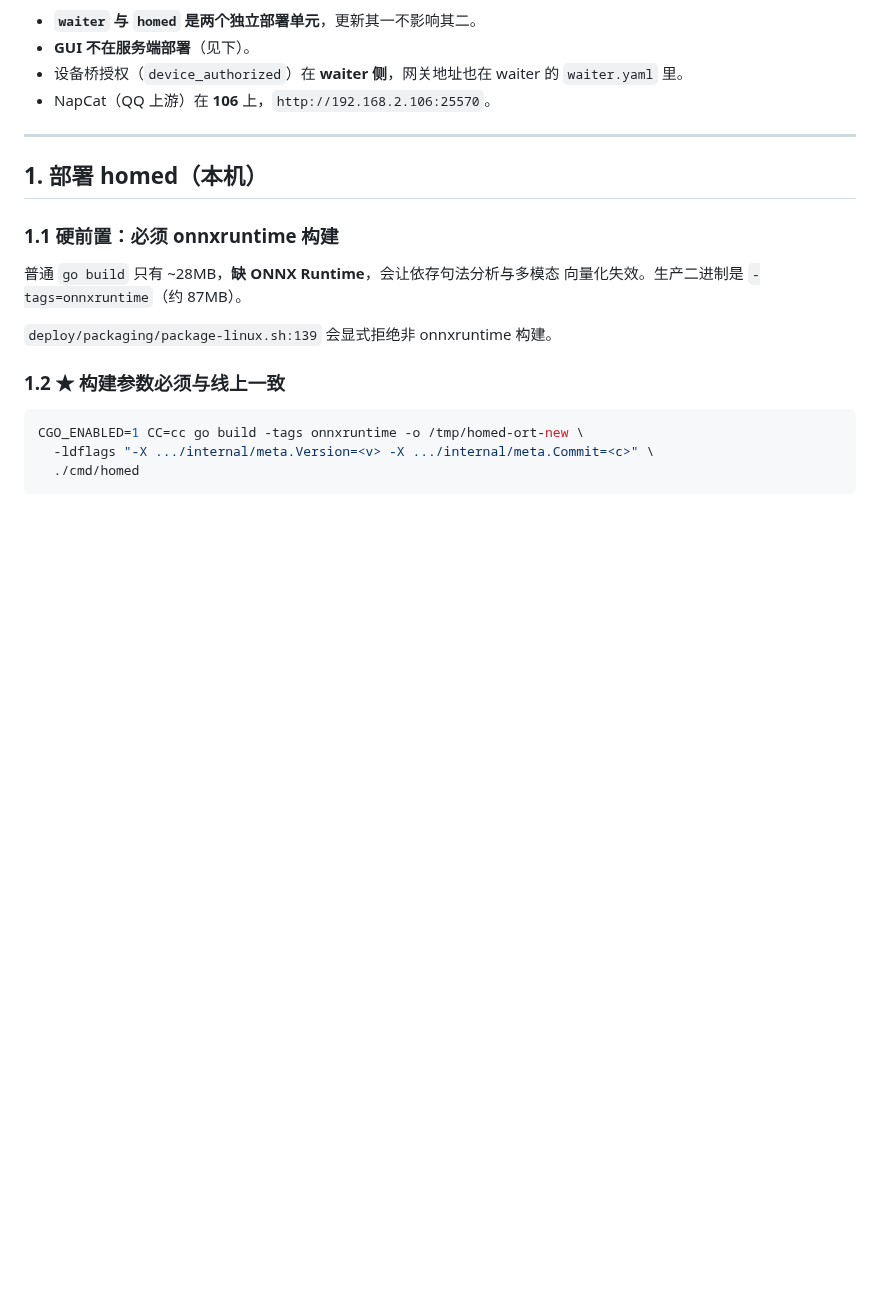
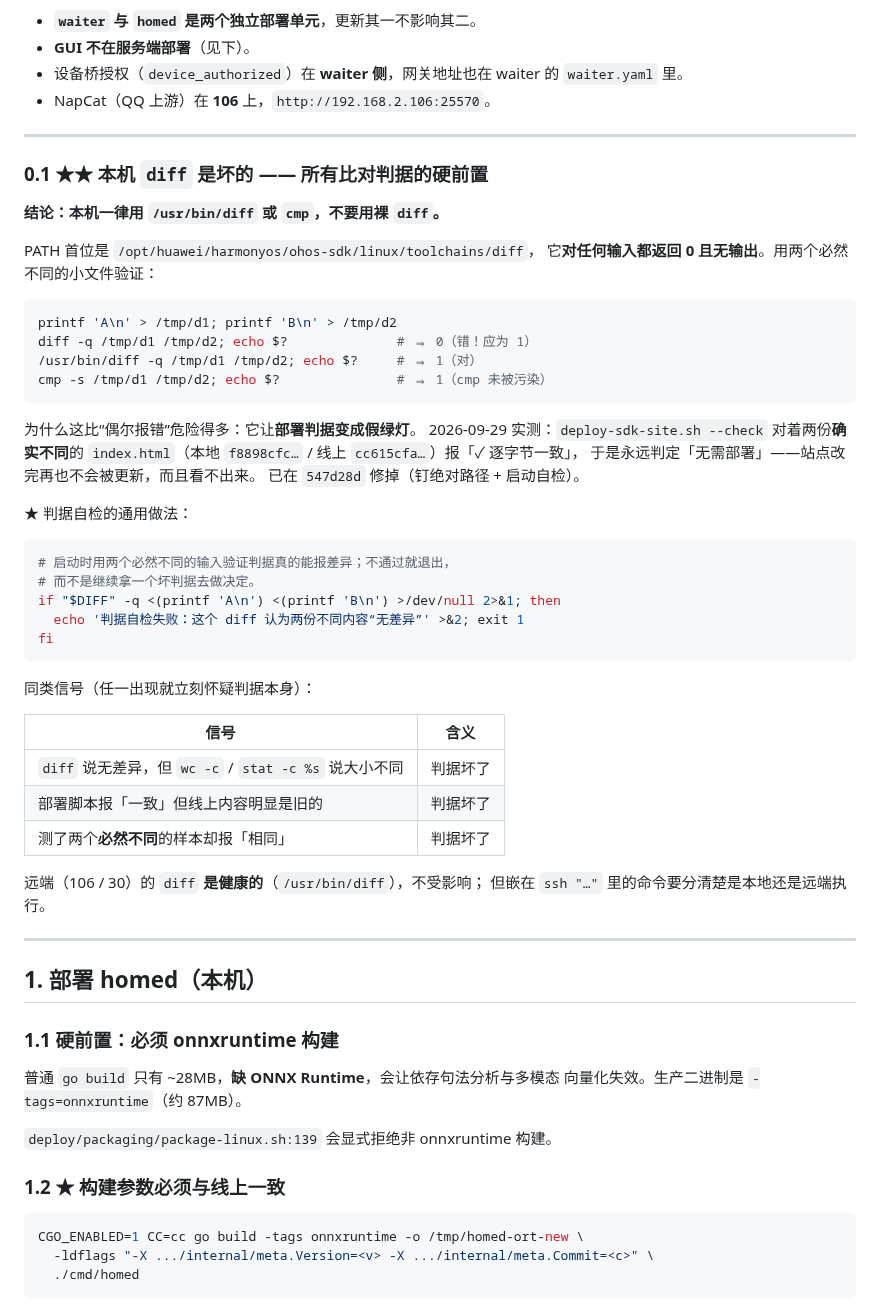
Before and after one commit to JianFeeeee/HomeAgent, a Markdown page: docs/zh/deploy-runbook.md, the part around one of its changes. Drawn GitHub-style; blank space fills up the shorter version.

Commit message:
docs(deploy): 手册补「本机 diff 是坏的」—— 比对判据的硬前置
这条已骗过两次（openai.lua、两版 release.yml），今天又骗了第三次，且这次
后果最重：它把部署脚本的比对判据整个架空成假绿灯。

补进手册 0.1 节（放在拓扑之后、各部署章节之前，因为它是所有比对的前提）：
  - 结论：一律 /usr/bin/diff 或 cmp，不要裸 diff
  - 三条可自证真伪的单行命令（含 cmp 未被污染这个事实）
  - 为什么比「偶尔报错」危险：部署判据假绿灯 ⇒ 站点永久不再更新
  - ★ 判据自检的通用写法（拿必然不同的输入验判据，不过就退出）
  - 同类信号表：diff 说无差异但 wc -c 说大小不同 / 报一致但线上明显是旧的 /
    测必然不同的样本却报相同
  - 远端 diff 健康，但嵌在 ssh "…" 里要分清本地还是远端执行

````diff
--- a/docs/zh/deploy-runbook.md
+++ b/docs/zh/deploy-runbook.md
@@ -35,6 +35,49 @@
 - 设备桥授权（`device_authorized`）在 **waiter 侧**，网关地址也在
   waiter 的 `waiter.yaml` 里。
 - NapCat（QQ 上游）在 **106** 上，`http://192.168.2.106:25570`。
+
+---
+
+### 0.1 ★★ 本机 `diff` 是坏的 —— 所有比对判据的硬前置
+
+**结论：本机一律用 `/usr/bin/diff` 或 `cmp`，不要用裸 `diff`。**
+
+PATH 首位是 `/opt/huawei/harmonyos/ohos-sdk/linux/toolchains/diff`，
+它**对任何输入都返回 0 且无输出**。用两个必然不同的小文件验证：
+
+```bash
+printf 'A\n' > /tmp/d1; printf 'B\n' > /tmp/d2
+diff -q /tmp/d1 /tmp/d2; echo $?              # ⇒ 0（错！应为 1）
+/usr/bin/diff -q /tmp/d1 /tmp/d2; echo $?     # ⇒ 1（对）
+cmp -s /tmp/d1 /tmp/d2; echo $?               # ⇒ 1（cmp 未被污染）
+```
+
+为什么这比“偶尔报错”危险得多：它让**部署判据变成假绿灯**。
+2026-09-29 实测：`deploy-sdk-site.sh --check` 对着两份**确实不同**的
+`index.html`（本地 `f8898cfc…` / 线上 `cc615cfa…`）报「✓ 逐字节一致」，
+于是永远判定「无需部署」——站点改完再也不会被更新，而且看不出来。
+已在 `547d28d` 修掉（钉绝对路径 + 启动自检）。
+
+★ 判据自检的通用做法：
+
+```bash
+# 启动时用两个必然不同的输入验证判据真的能报差异；不通过就退出，
+# 而不是继续拿一个坏判据去做决定。
+if "$DIFF" -q <(printf 'A\n') <(printf 'B\n') >/dev/null 2>&1; then
+  echo '判据自检失败：这个 diff 认为两份不同内容“无差异”' >&2; exit 1
+fi
+```
+
+同类信号（任一出现就立刻怀疑判据本身）：
+
+| 信号 | 含义 |
+| --- | --- |
+| `diff` 说无差异，但 `wc -c` / `stat -c %s` 说大小不同 | 判据坏了 |
+| 部署脚本报「一致」但线上内容明显是旧的 | 判据坏了 |
+| 测了两个**必然不同**的样本却报「相同」 | 判据坏了 |
+
+远端（106 / 30）的 `diff` **是健康的**（`/usr/bin/diff`），不受影响；
+但嵌在 `ssh "…"` 里的命令要分清楚是本地还是远端执行。
 
 ---
 
````
Also changed, not shown: other parts of docs/zh/deploy-runbook.md (+1 -0 lines).
